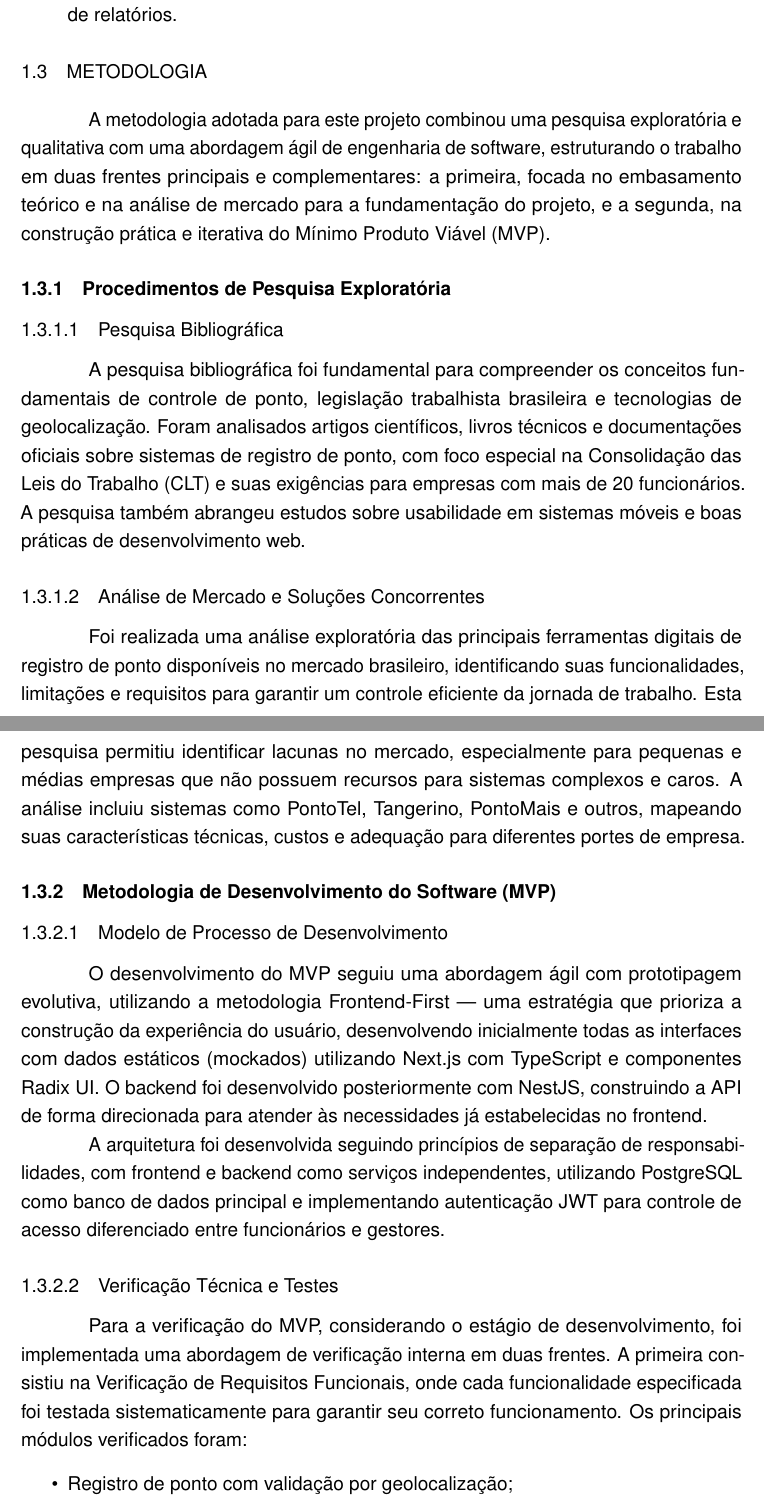
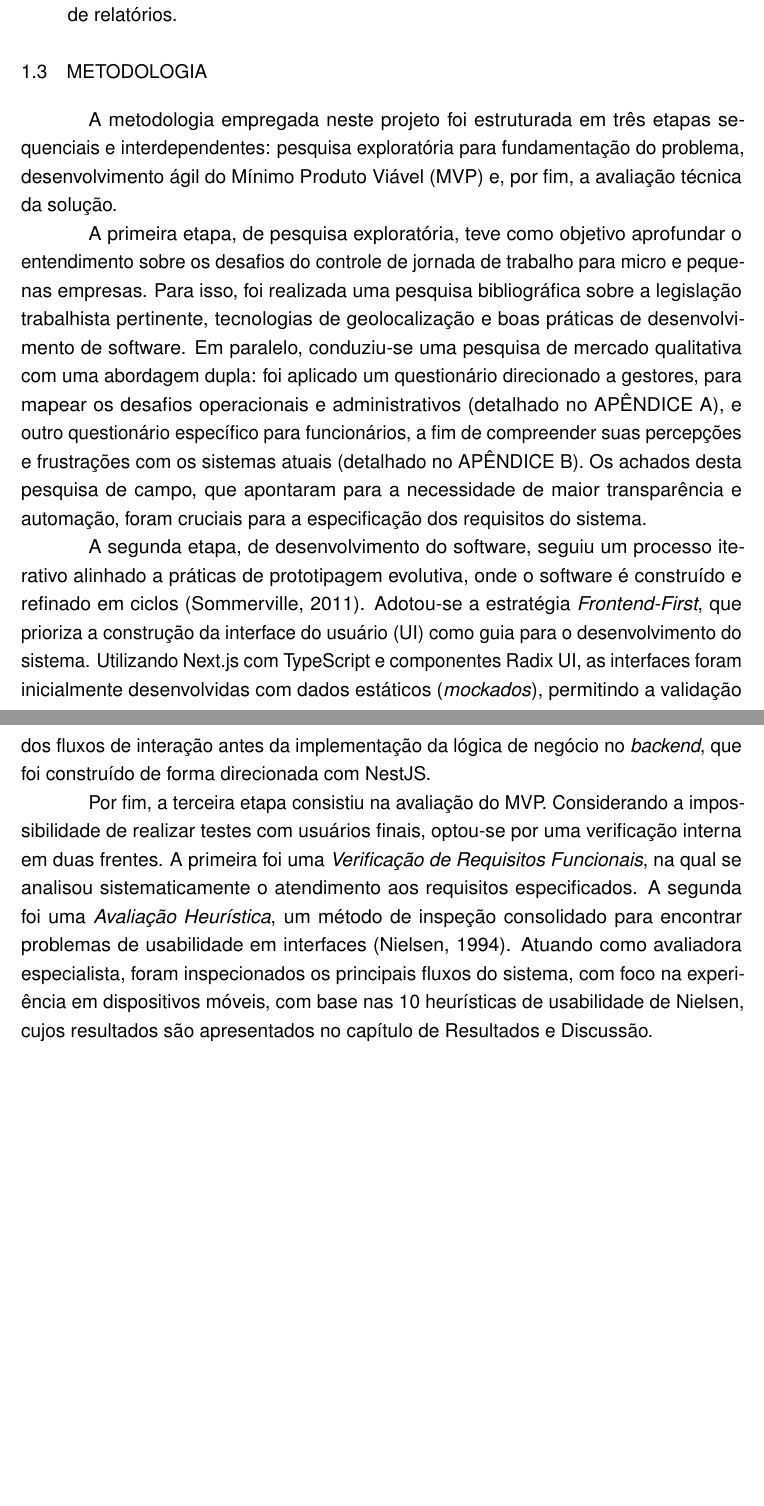
Before and after one commit to Kariellyy/RTS---Karielly, a LaTeX thesis (documento.tex, which reads capitulos/introducao.tex): two parts of pages 13 and 14 of 46 before the commit and two parts of pages 12 and 13 of 45 after it, joined at a grey line, cut so that both start at the same text, the shorter picture padded with empty space. Compiled offline with pdfLaTeX.

Commit message:
Atualiza o capítulo de Introdução com novas informações sobre a gestão da jornada de trabalho e a adoção de sistemas digitais de registro de ponto. Reestrutura a seção de Metodologia, detalhando as etapas de pesquisa, desenvolvimento e avaliação do MVP, além de eliminar seções redundantes.

```diff
--- a/capitulos/introducao.tex
+++ b/capitulos/introducao.tex
@@ -37,30 +37,10 @@ Desenvolver um MVP (Minimum Viable Product) de sistema web de Registro de Ponto
 \end{itemize}
 
 \section{Metodologia}
+A metodologia empregada neste projeto foi estruturada em três etapas sequenciais e interdependentes: pesquisa exploratória para fundamentação do problema, desenvolvimento ágil do Mínimo Produto Viável (MVP) e, por fim, a avaliação técnica da solução.
 
-A metodologia adotada para este projeto combinou uma pesquisa exploratória e qualitativa com uma abordagem ágil de engenharia de software, estruturando o trabalho em duas frentes principais e complementares: a primeira, focada no embasamento teórico e na análise de mercado para a fundamentação do projeto, e a segunda, na construção prática e iterativa do Mínimo Produto Viável (MVP).
+A primeira etapa, de pesquisa exploratória, teve como objetivo aprofundar o entendimento sobre os desafios do controle de jornada de trabalho para micro e pequenas empresas. Para isso, foi realizada uma pesquisa bibliográfica sobre a legislação trabalhista pertinente, tecnologias de geolocalização e boas práticas de desenvolvimento de software. Em paralelo, conduziu-se uma pesquisa de mercado qualitativa com uma abordagem dupla: foi aplicado um questionário direcionado a gestores, para mapear os desafios operacionais e administrativos (detalhado no APÊNDICE A), e outro questionário específico para funcionários, a fim de compreender suas percepções e frustrações com os sistemas atuais (detalhado no APÊNDICE B). Os achados desta pesquisa de campo, que apontaram para a necessidade de maior transparência e automação, foram cruciais para a especificação dos requisitos do sistema.
 
-\subsection{Procedimentos de Pesquisa Exploratória}
+A segunda etapa, de desenvolvimento do software, seguiu um processo iterativo alinhado a práticas de prototipagem evolutiva, onde o software é construído e refinado em ciclos \cite{sommerville2011software}. Adotou-se a estratégia \textit{Frontend-First}, que prioriza a construção da interface do usuário (UI) como guia para o desenvolvimento do sistema. Utilizando Next.js com TypeScript e componentes Radix UI, as interfaces foram inicialmente desenvolvidas com dados estáticos (\textit{mockados}), permitindo a validação dos fluxos de interação antes da implementação da lógica de negócio no \textit{backend}, que foi construído de forma direcionada com NestJS.
 
-\subsubsection{Pesquisa Bibliográfica}
-
-A pesquisa bibliográfica foi fundamental para compreender os conceitos fundamentais de controle de ponto, legislação trabalhista brasileira e tecnologias de geolocalização. Foram analisados artigos científicos, livros técnicos e documentações oficiais sobre sistemas de registro de ponto, com foco especial na Consolidação das Leis do Trabalho (CLT) e suas exigências para empresas com mais de 20 funcionários. A pesquisa também abrangeu estudos sobre usabilidade em sistemas móveis e boas práticas de desenvolvimento web.
-
-\subsubsection{Análise de Mercado e Soluções Concorrentes}
-
-Foi realizada uma análise exploratória das principais ferramentas digitais de registro de ponto disponíveis no mercado brasileiro, identificando suas funcionalidades, limitações e requisitos para garantir um controle eficiente da jornada de trabalho. Esta pesquisa permitiu identificar lacunas no mercado, especialmente para pequenas e médias empresas que não possuem recursos para sistemas complexos e caros. A análise incluiu sistemas como PontoTel, Tangerino, PontoMais e outros, mapeando suas características técnicas, custos e adequação para diferentes portes de empresa.
-
-\subsection{Metodologia de Desenvolvimento do Software (MVP)}
-
-\subsubsection{Modelo de Processo de Desenvolvimento}
-
-O desenvolvimento do MVP seguiu uma abordagem ágil com prototipagem evolutiva, utilizando a metodologia Frontend-First — uma estratégia que prioriza a construção da experiência do usuário, desenvolvendo inicialmente todas as interfaces com dados estáticos (mockados) utilizando Next.js com TypeScript e componentes Radix UI. O backend foi desenvolvido posteriormente com NestJS, construindo a API de forma direcionada para atender às necessidades já estabelecidas no frontend.
-
-A arquitetura foi desenvolvida seguindo princípios de separação de responsabilidades, com frontend e backend como serviços independentes, utilizando PostgreSQL como banco de dados principal e implementando autenticação JWT para controle de acesso diferenciado entre funcionários e gestores.
-
-\subsubsection{Verificação Técnica e Testes}
-
-Para a verificação do MVP, considerando o estágio de desenvolvimento, foi implementada uma abordagem de verificação interna em duas frentes. A primeira consistiu na Verificação de Requisitos Funcionais, onde cada funcionalidade especificada foi testada sistematicamente para garantir seu correto funcionamento. Os principais módulos verificados foram:
-\begin{itemize}
-    \item Registro de ponto com validação por geolocalização;
-    \item Gestão de funcionários, perfis e departamentos;
+Por fim, a terceira etapa consistiu na avaliação do MVP. Considerando a impossibilidade de realizar testes com usuários finais, optou-se por uma verificação interna em duas frentes. A primeira foi uma \textit{Verificação de Requisitos Funcionais}, na qual se analisou sistematicamente o atendimento aos requisitos especificados. A segunda foi uma \textit{Avaliação Heurística}, um método de inspeção consolidado para encontrar problemas de usabilidade em interfaces \cite{Nielsen1994}. Atuando como avaliadora especialista, foram inspecionados os principais fluxos do sistema, com foco na experiência em dispositivos móveis, com base nas 10 heurísticas de usabilidade de Nielsen, cujos resultados são apresentados no capítulo de Resultados e Discussão.
```
Also changed, not shown: bibliografia.bib (+21 -0 lines), capitulos/introducao.tex (7 more changed lines).
